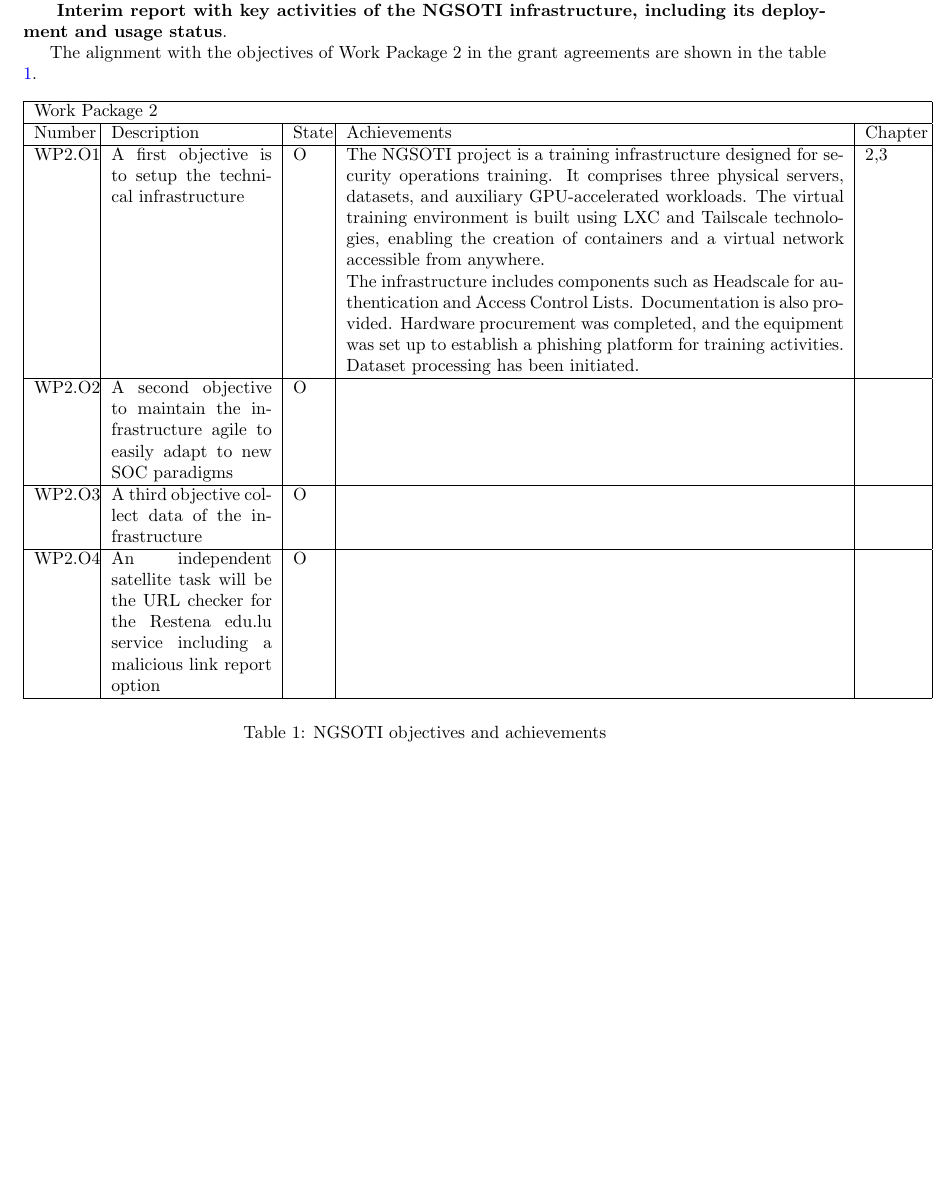
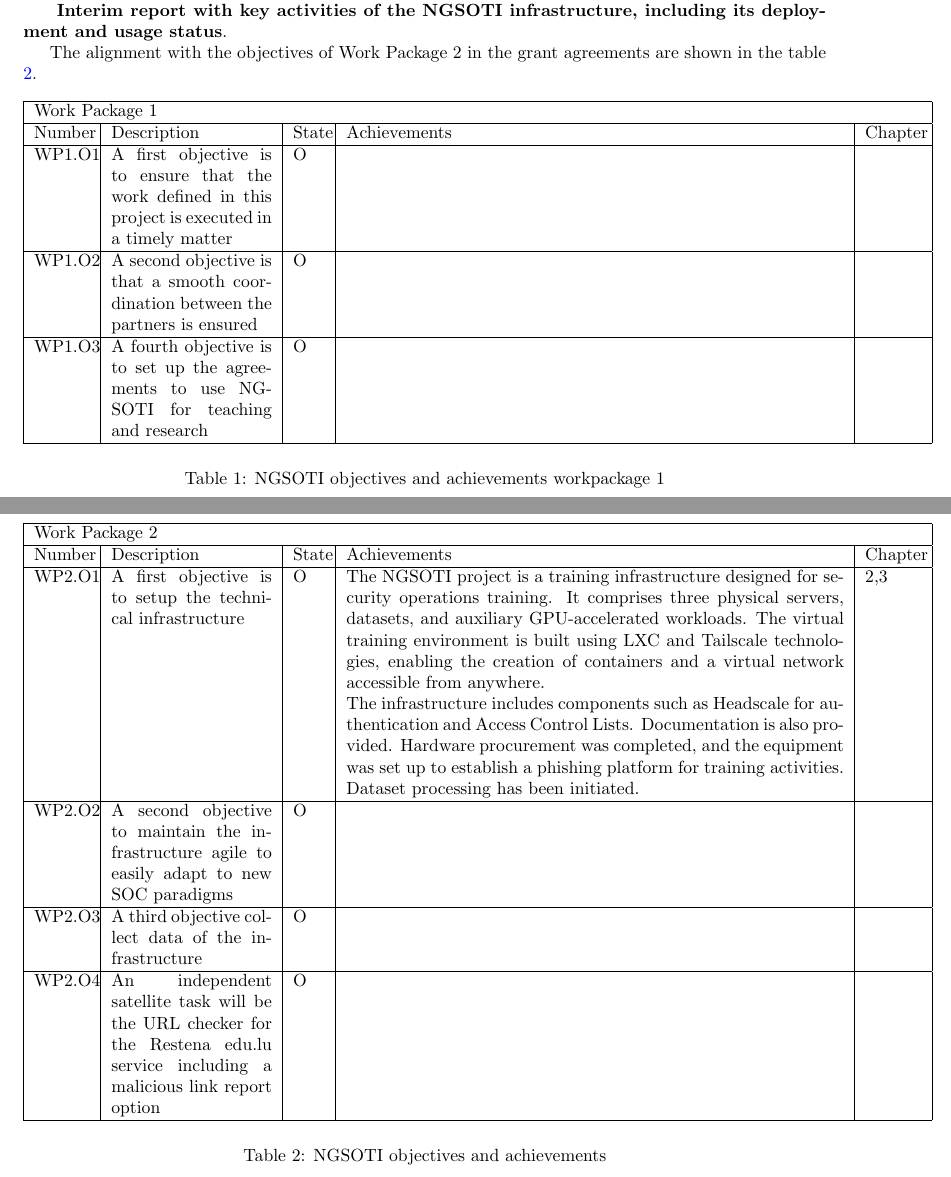
Before and after one commit to ngsoti/ngsoti, a LaTeX thesis (deliverables/D1.1/D1.1-NGSOTI-deployment-status-report-1.tex, which reads deliverables/D1.1/D1.1-NGSOTI-deployment-status-report-1-content.tex): part of page 4 of 18 before the commit and two parts of pages 4 and 5 of 19 after it, the two joined at a grey line, cut so that both start at the same text, the shorter picture padded with empty space. Compiled offline with pdfLaTeX.

Commit message:
chg:[T1.1] added objectives from WP1.1

```diff
--- a/deliverables/D1.1/D1.1-NGSOTI-deployment-status-report-1-content.tex
+++ b/deliverables/D1.1/D1.1-NGSOTI-deployment-status-report-1-content.tex
@@ -11,6 +11,47 @@ This deliverable adheres to the definition outlined in the grant agreement, as s
 \textbf{ Interim report with key activities of the NGSOTI infrastructure, including its deployment and usage status}.
 
 The alignment with the objectives of Work Package 2 in the grant agreements are shown in the table \ref{wp2obj}.
+
+\begin{table}[h]
+\centering
+
+\begin{tabular}{ |p{0.07\linewidth}  |p{0.2\linewidth}|        p{0.04\linewidth}|    p{0.62\linewidth}|  p{0.07\linewidth}|}\hline
+\multicolumn{5}{|p{0.97\linewidth}|}{Work Package 1} \\
+\hline
+                  Number             & Description & State & Achievements & Chapter \\
+\hline
+WP1.O1 &
+A first objective is to ensure that the work defined in this project is executed in a timely matter & O &
+
+&
+ \\
+\hline
+WP1.O2 &
+A second objective is that a smooth coordination between the partners is ensured
+&O &
+% Add achievements
+&
+%Add reference chapters
+\\
+
+\hline
+
+WP1.O3 &
+A fourth objective is to set up the agreements to use NGSOTI for teaching and research
+& O &
+% Add achievements
+&
+% Add reference chapters
+\\
+
+\hline
+\end{tabular}
+\caption{NGSOTI objectives and achievements workpackage 1}
+\label{wp1obj}
+\end{table}
+
+
+
 \begin{table}[h]
 \centering
 
```
